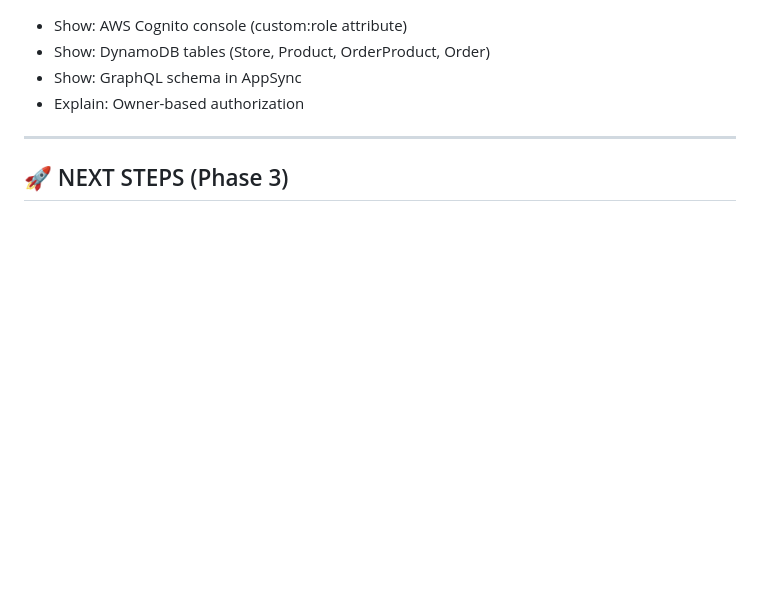
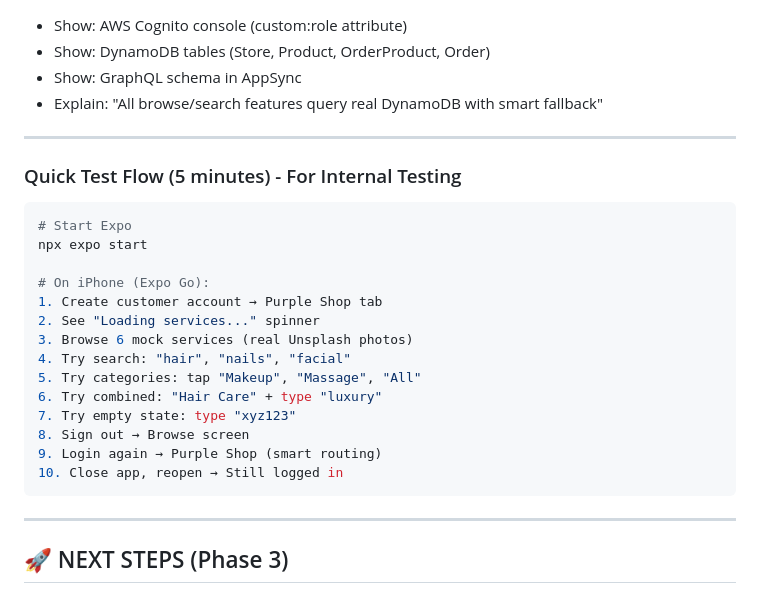
Before and after one commit to developedbydmac/GlamGoMobile, a Markdown page: WEEK_4_CLIENT_DELIVERABLE.md, the part around one of its changes. Drawn GitHub-style; blank space fills up the shorter version.

````diff
--- a/WEEK_4_CLIENT_DELIVERABLE.md
+++ b/WEEK_4_CLIENT_DELIVERABLE.md
@@ -301,7 +317,28 @@
 - Show: AWS Cognito console (custom:role attribute)
 - Show: DynamoDB tables (Store, Product, OrderProduct, Order)
 - Show: GraphQL schema in AppSync
-- Explain: Owner-based authorization
+- Explain: "All browse/search features query real DynamoDB with smart fallback"
+
+---
+
+### Quick Test Flow (5 minutes) - For Internal Testing
+
+```bash
+# Start Expo
+npx expo start
+
+# On iPhone (Expo Go):
+1. Create customer account → Purple Shop tab
+2. See "Loading services..." spinner
+3. Browse 6 mock services (real Unsplash photos)
+4. Try search: "hair", "nails", "facial"
+5. Try categories: tap "Makeup", "Massage", "All"
+6. Try combined: "Hair Care" + type "luxury"
+7. Try empty state: type "xyz123"
+8. Sign out → Browse screen
+9. Login again → Purple Shop (smart routing)
+10. Close app, reopen → Still logged in
+```
 
 ---
 
````
Also changed, not shown: other parts of WEEK_4_CLIENT_DELIVERABLE.md (+31 -15 lines).
